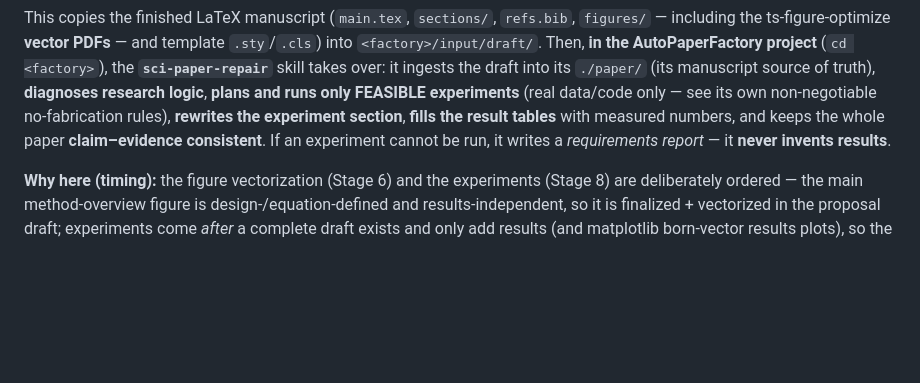
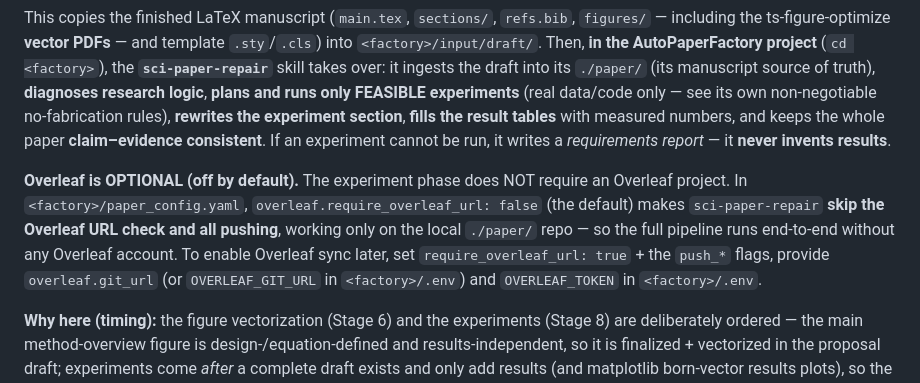
Before and after one commit to Albus-White/spark-to-paper-skills, a Markdown page: ts-paper/SKILL.md, the part around the change. GitHub-like rendering; blank space fills up the shorter version.

Commit message:
ts-paper Stage 8: document that Overleaf is optional (off by default)
Note that the experiment phase (AutoPaperFactory sci-paper-repair) runs without
Overleaf when require_overleaf_url=false (the default) — local ./paper/ repo only,
no push — so the full pipeline runs end-to-end without an Overleaf account.

Co-Authored-By: Claude Opus 4.8 (1M context) <noreply@anthropic.com>

```diff
--- a/ts-paper/SKILL.md
+++ b/ts-paper/SKILL.md
@@ -162,6 +162,13 @@ runs only FEASIBLE experiments** (real data/code only — see its own non-negoti
 paper **claim–evidence consistent**. If an experiment cannot be run, it writes a *requirements report* — it
 **never invents results**.
 
+**Overleaf is OPTIONAL (off by default).** The experiment phase does NOT require an Overleaf project. In
+`<factory>/paper_config.yaml`, `overleaf.require_overleaf_url: false` (the default) makes `sci-paper-repair`
+**skip the Overleaf URL check and all pushing**, working only on the local `./paper/` repo — so the full
+pipeline runs end-to-end without any Overleaf account. To enable Overleaf sync later, set
+`require_overleaf_url: true` + the `push_*` flags, provide `overleaf.git_url` (or `OVERLEAF_GIT_URL` in
+`<factory>/.env`) and `OVERLEAF_TOKEN` in `<factory>/.env`.
+
 **Why here (timing):** the figure vectorization (Stage 6) and the experiments (Stage 8) are deliberately
 ordered — the main method-overview figure is design-/equation-defined and results-independent, so it is
 finalized + vectorized in the proposal draft; experiments come *after* a complete draft exists and only
```
